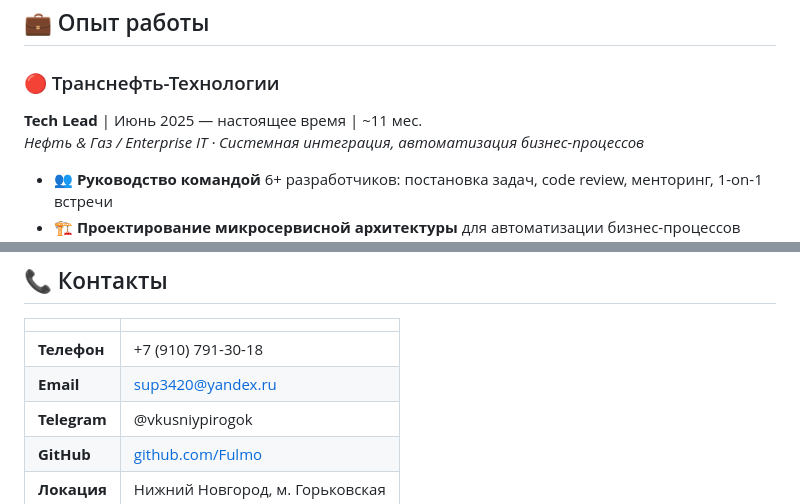
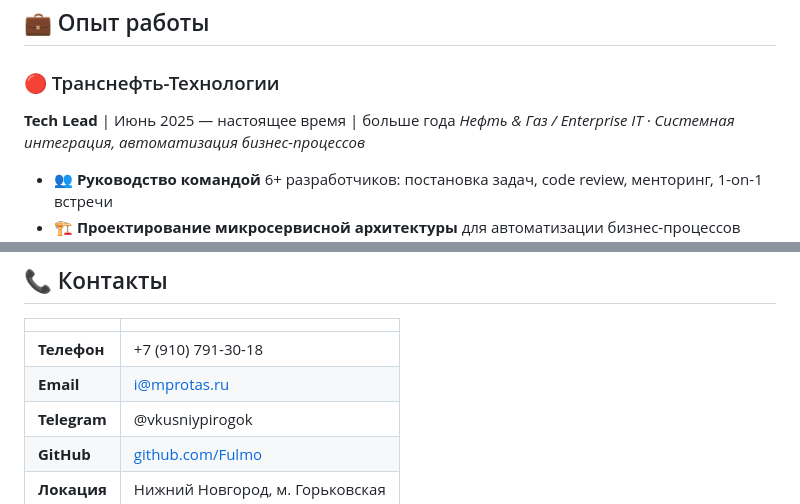
Before and after one commit to Fulmo/Fulmo, a Markdown page: README.md, 2 parts joined by grey strips. Rendered like a GitHub page.

```diff
--- a/README.md
+++ b/README.md
@@ -71,7 +71,7 @@ Nginx             ●●●●○  reverse proxy · load balancing · SSL
 ## 💼 Опыт работы
 
 ### 🔴 Транснефть-Технологии
-**Tech Lead** | Июнь 2025 — настоящее время | ~11 мес.
+**Tech Lead** | Июнь 2025 — настоящее время | больше года
 *Нефть & Газ / Enterprise IT · Системная интеграция, автоматизация бизнес-процессов*
 
 - 👥 **Руководство командой** 6+ разработчиков: постановка задач, code review, менторинг, 1-on-1 встречи
@@ -156,7 +156,7 @@ Nginx             ●●●●○  reverse proxy · load balancing · SSL
 | | |
 |---|---|
 | **Телефон** | +7 (910) 791-30-18 |
-| **Email** | sup3420@yandex.ru |
+| **Email** | i@mprotas.ru |
 | **Telegram** | @vkusniypirogok |
 | **GitHub** | [github.com/Fulmo](https://github.com/Fulmo) |
 | **Локация** | Нижний Новгород, м. Горьковская |
```
Also changed, not shown: other parts of README.md (+1 -1 lines).
